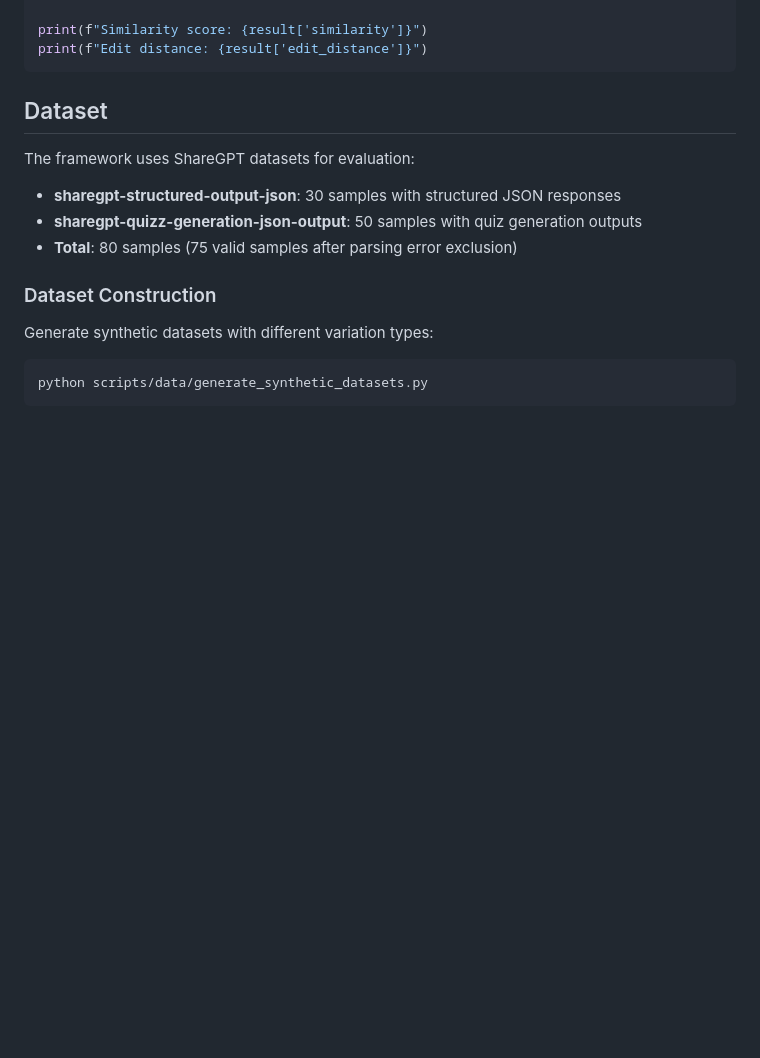
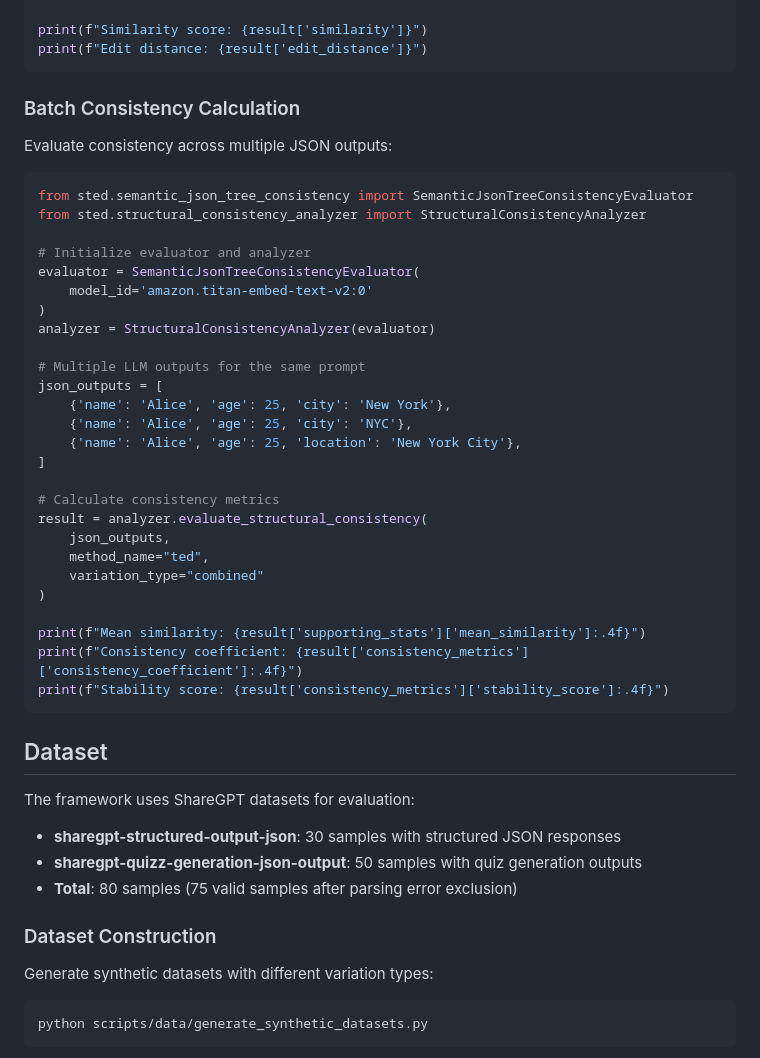
Before and after one commit to amazon-science/sted, a Markdown page: README.md, the part around the change. Rendered like a GitHub page; blank space fills up the shorter version.

Commit message:
Add batch consistency calculation example to Quick Start

````diff
--- a/README.md
+++ b/README.md
@@ -134,6 +134,39 @@ result = evaluator.calculate_tree_edit_distance_opt(
 
 print(f"Similarity score: {result['similarity']}")
 print(f"Edit distance: {result['edit_distance']}")
+```
+
+### Batch Consistency Calculation
+
+Evaluate consistency across multiple JSON outputs:
+
+```python
+from sted.semantic_json_tree_consistency import SemanticJsonTreeConsistencyEvaluator
+from sted.structural_consistency_analyzer import StructuralConsistencyAnalyzer
+
+# Initialize evaluator and analyzer
+evaluator = SemanticJsonTreeConsistencyEvaluator(
+    model_id='amazon.titan-embed-text-v2:0'
+)
+analyzer = StructuralConsistencyAnalyzer(evaluator)
+
+# Multiple LLM outputs for the same prompt
+json_outputs = [
+    {'name': 'Alice', 'age': 25, 'city': 'New York'},
+    {'name': 'Alice', 'age': 25, 'city': 'NYC'},
+    {'name': 'Alice', 'age': 25, 'location': 'New York City'},
+]
+
+# Calculate consistency metrics
+result = analyzer.evaluate_structural_consistency(
+    json_outputs,
+    method_name="ted",
+    variation_type="combined"
+)
+
+print(f"Mean similarity: {result['supporting_stats']['mean_similarity']:.4f}")
+print(f"Consistency coefficient: {result['consistency_metrics']['consistency_coefficient']:.4f}")
+print(f"Stability score: {result['consistency_metrics']['stability_score']:.4f}")
 ```
 
 ## Dataset
````
